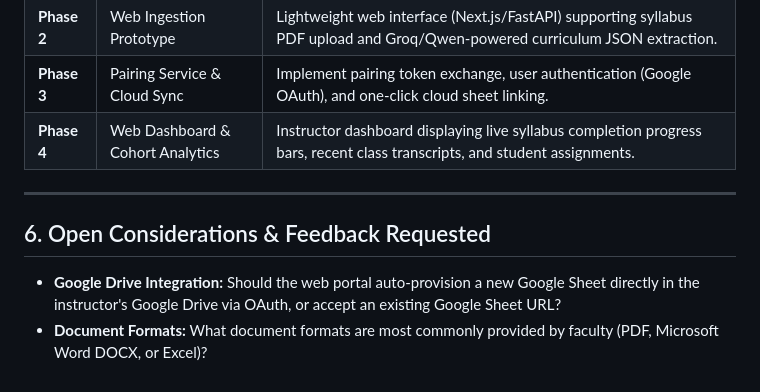
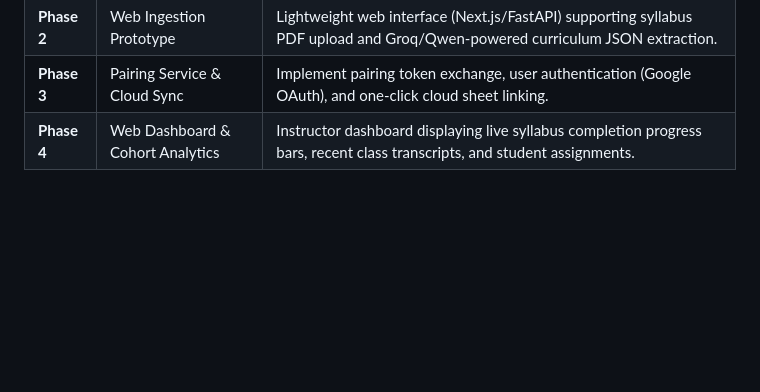
Before and after one commit to KeerthiKumarR/Class_tracker, a Markdown page: docs/proposals/FEATURE_WEB_PORTAL_ONBOARDING.md, the part around the change. Rendered like a GitHub page; blank space fills up the shorter version.

Commit message:
docs: remove open considerations section from proposal

```diff
--- a/docs/proposals/FEATURE_WEB_PORTAL_ONBOARDING.md
+++ b/docs/proposals/FEATURE_WEB_PORTAL_ONBOARDING.md
@@ -139,9 +139,3 @@ graph TD
 | **Phase 2** | Web Ingestion Prototype | Lightweight web interface (Next.js/FastAPI) supporting syllabus PDF upload and Groq/Qwen-powered curriculum JSON extraction. |
 | **Phase 3** | Pairing Service & Cloud Sync | Implement pairing token exchange, user authentication (Google OAuth), and one-click cloud sheet linking. |
 | **Phase 4** | Web Dashboard & Cohort Analytics | Instructor dashboard displaying live syllabus completion progress bars, recent class transcripts, and student assignments. |
-
----
-
-## 6. Open Considerations & Feedback Requested
-- **Google Drive Integration:** Should the web portal auto-provision a new Google Sheet directly in the instructor's Google Drive via OAuth, or accept an existing Google Sheet URL?
-- **Document Formats:** What document formats are most commonly provided by faculty (PDF, Microsoft Word DOCX, or Excel)?
```
